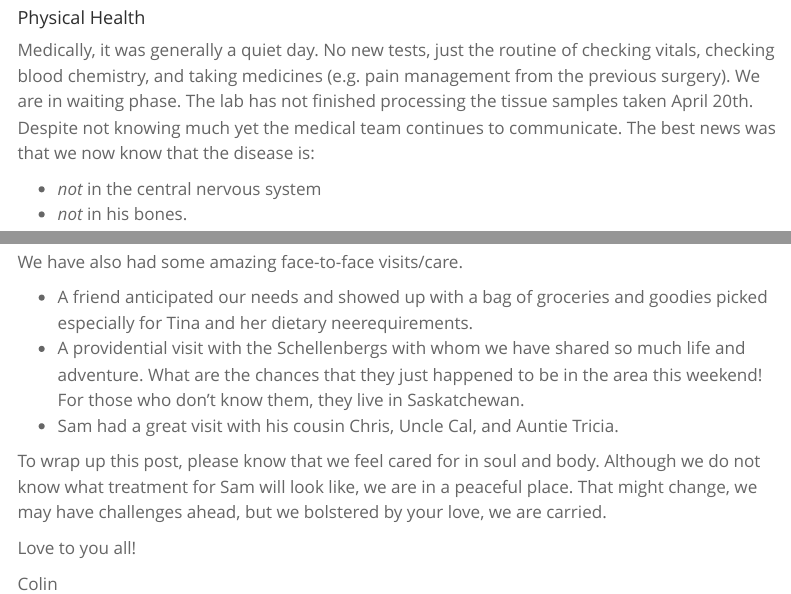
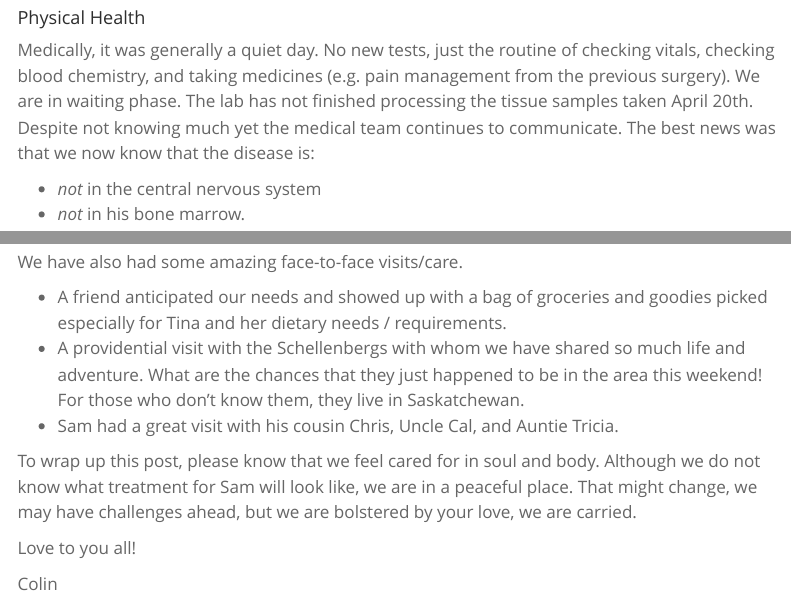
Before and after one commit to ColinChisholm/samnews, a Quarto document (_posts/2023-04-22_waiting-and-guests.qmd): the page in a window 1100 px wide, from 470 px down, and a second part further down, joined at a grey line. Rendered offline with R 4.5, knitr and Pandoc in place of Quarto, with nearby package versions; menus at the side of the page are left out.

Commit message:
pub: typo-fix

```diff
--- a/_posts/2023-04-22_waiting-and-guests.qmd
+++ b/_posts/2023-04-22_waiting-and-guests.qmd
@@ -20,7 +20,7 @@ Yesterday, was ... a beautiful day. Sam was far more comfortable, being another
 Medically, it was generally a quiet day. No new tests, just the routine of checking vitals, checking blood chemistry, and taking medicines (e.g. pain management from the previous surgery). We are in waiting phase. The lab has not finished processing the tissue samples taken April 20th. Despite not knowing much yet the medical team continues to communicate. The best news was that we now know that the disease is:
 
 - *not* in the central nervous system
-- *not* in his bones.
+- *not* in his bone marrow.
 
 
 It might be a quiet weekend as lab results may not come back until mid-next week. So we wait as a family, and the medical team waits with us. One might think this is frustrating, but it is not, rather it is a peaceful and strategic waiting. Once the tests come back the doctors will be very intentional on how to manage Sam's health. So we wait, for the right understanding, and the subsequent right treatment plan.
@@ -34,11 +34,11 @@ People around the world are praying -- it's awesome. Friends, family, and their
 
 We have also had some amazing face-to-face visits/care.
 
--   A friend anticipated our needs and showed up with a bag of groceries and goodies picked especially for Tina and her dietary neerequirements.
+-   A friend anticipated our needs and showed up with a bag of groceries and goodies picked especially for Tina and her dietary needs / requirements.
 -   A providential visit with the Schellenbergs with whom we have shared so much life and adventure. What are the chances that they just happened to be in the area this weekend! For those who don't know them, they live in Saskatchewan.
 -   Sam had a great visit with his cousin Chris, Uncle Cal, and Auntie Tricia.
 
-To wrap up this post, please know that we feel cared for in soul and body. Although we do not know what treatment for Sam will look like, we are in a peaceful place. That might change, we may have challenges ahead, but we bolstered by your love, we are carried.
+To wrap up this post, please know that we feel cared for in soul and body. Although we do not know what treatment for Sam will look like, we are in a peaceful place. That might change, we may have challenges ahead, but we are bolstered by your love, we are carried.
 
 Love to you all!
 
```
Also changed, not shown: index.qmd (+2 -2 lines), 2 other files.
